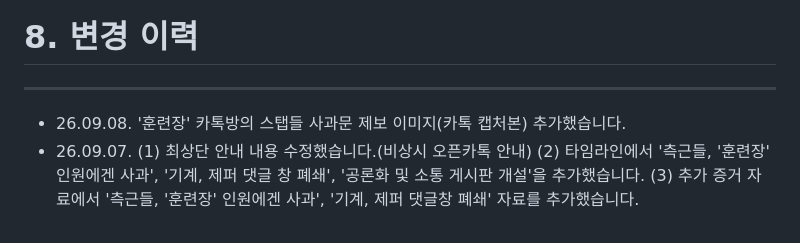
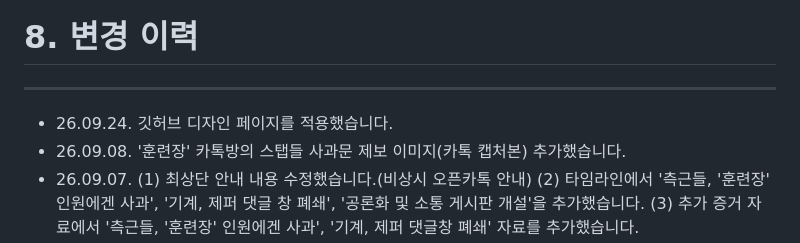
Before and after one commit to plain-archive/machine-archive, a Markdown page: README.md, the part around one of its changes. GitHub-like rendering.

```diff
--- a/README.md
+++ b/README.md
@@ -518,6 +518,7 @@ https://open.kakao.com/o/gaiEFDLi**
 
 ---
 
+- 26.09.24. 깃허브 디자인 페이지를 적용했습니다.
 - 26.09.08. '훈련장' 카톡방의 스탭들 사과문 제보 이미지(카톡 캡처본) 추가했습니다.
 - 26.09.07. (1) 최상단 안내 내용 수정했습니다.(비상시 오픈카톡 안내) (2) 타임라인에서 '측근들, '훈련장' 인원에겐 사과', '기계, 제퍼 댓글 창 폐쇄', '공론화 및 소통 게시판 개설'을 추가했습니다. (3) 추가 증거 자료에서 '측근들, '훈련장' 인원에겐 사과', '기계, 제퍼 댓글창 폐쇄' 자료를 추가했습니다.
 - 26.09.01. (1) 공론화 사이트 깃허브 페이지 안내 공지가 업로드 되었습니다. (2) 노션을 와이드뷰에서 기본뷰로 변경했습니다. (3) 그에 따라 문단 줄바꿈이 조금씩 수정되었습니다. (4) 26년 8월 31일 기준으로 크랙 측에서도 ‘제퍼' 댓글을 닫아둔 내역도  '문제 제기 이후의 대응 방식' 부분에 추가했습니다.
```
Also changed, not shown: other parts of README.md (+1 -1 lines).
